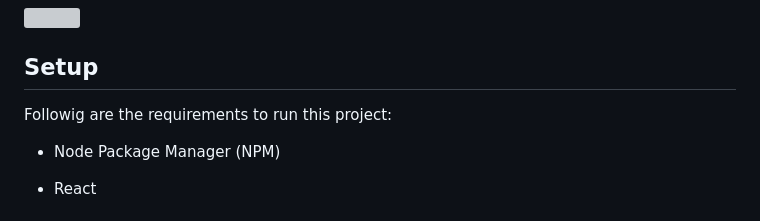
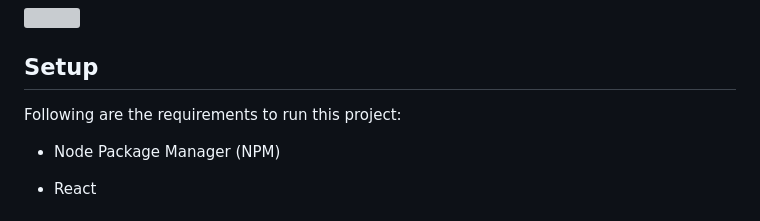
Before and after one commit to HansalShah007/readme-generator, a Markdown page: README.md, the part around the change. GitHub-like rendering; grey boxes are pictures that could not be loaded.

Commit message:
Correct the spelling error

```diff
--- a/README.md
+++ b/README.md
@@ -30,7 +30,7 @@
 
 <h4>Some Examples Of different types of inputs</h4>
 <p><img style="width:50%; border:5px solid black" src="https://iili.io/ViGtuR.png" alt=""></p><p><img style="width:50%; border:5px solid black" src="https://iili.io/ViGyGt.png" alt=""></p><p><img style="width:50%; border:5px solid black" src="https://iili.io/ViM28G.png" alt=""></p><p><img style="width:50%; border:5px solid black" src="https://iili.io/ViMfwl.png" alt=""></p><h2>Setup</h2>
-<p>Followig are the requirements to run this project:</p><ul>
+<p>Following are the requirements to run this project:</p><ul>
 <li>Node Package Manager (NPM)</li>
 </ul><ul>
 <li>React</li>
```
